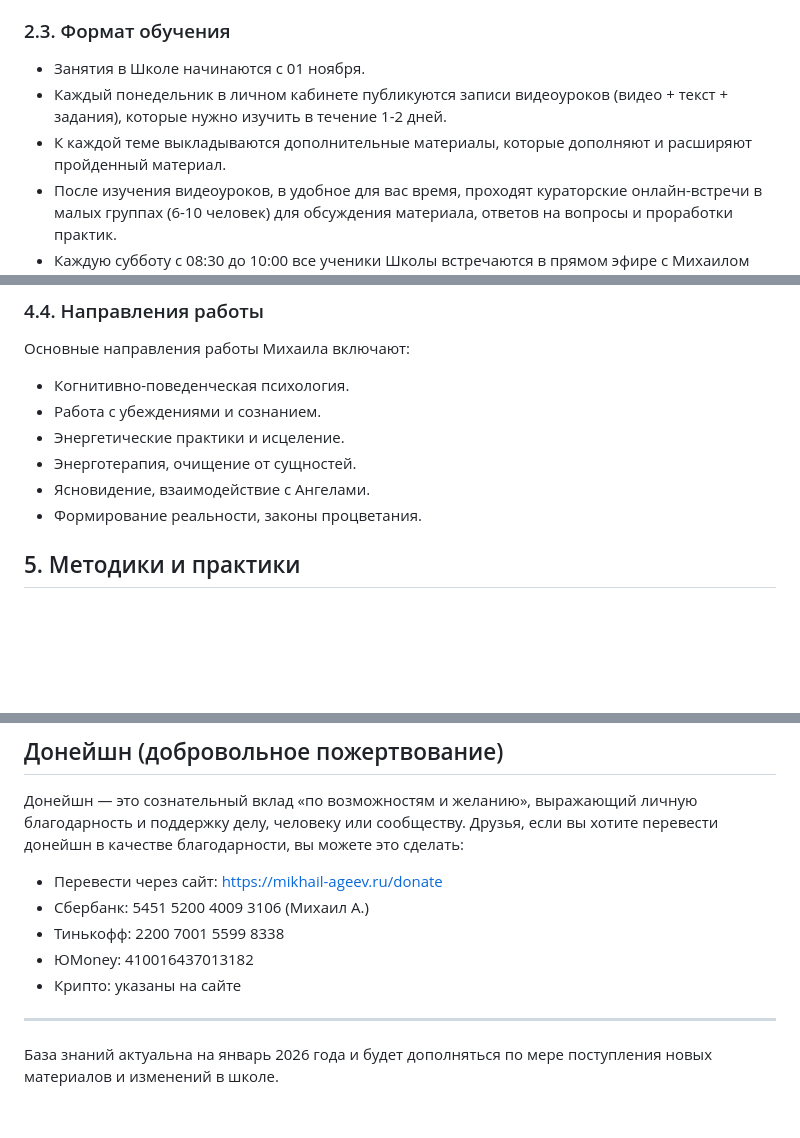
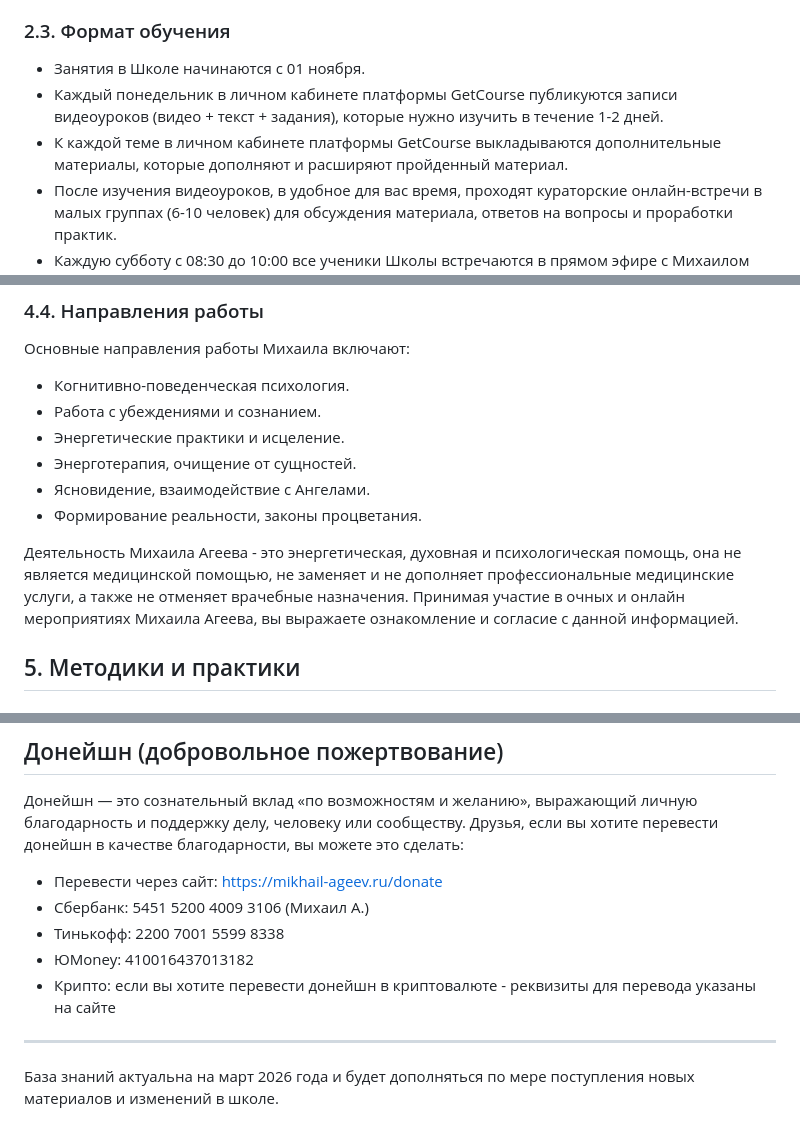
Before and after one commit to AlexTagaev/support_MAS, a Markdown page: data/knowledge_base.md, 3 parts joined by grey strips. Rendered like a GitHub page; blank space fills up the shorter version.

```diff
--- a/data/knowledge_base.md
+++ b/data/knowledge_base.md
@@ -65,8 +78,8 @@
 ### 2.3. Формат обучения
 
 - Занятия в Школе начинаются с 01 ноября.
-- Каждый понедельник в личном кабинете публикуются записи видеоуроков (видео + текст + задания), которые нужно изучить в течение 1-2 дней.
-- К каждой теме выкладываются дополнительные материалы, которые дополняют и расширяют пройденный материал.
+- Каждый понедельник в личном кабинете платформы GetCourse публикуются записи видеоуроков (видео + текст + задания), которые нужно изучить в течение 1-2 дней.
+- К каждой теме в личном кабинете платформы GetCourse выкладываются дополнительные материалы, которые дополняют и расширяют пройденный материал.
 - После изучения видеоуроков, в удобное для вас время, проходят кураторские онлайн-встречи в малых группах (6-10 человек) для обсуждения материала, ответов на вопросы и проработки практик.
 - Каждую субботу с 08:30 до 10:00 все ученики Школы встречаются в прямом эфире с Михаилом Агеевым, где разбираются вопросы учеников, даются дополнительные практики и рекомендации.
 - С третьего месяца обучения начинаются практики в парах так как основная цель Школы — сформировать практические навыки духовной работы.
@@ -296,6 +314,8 @@ RuTube: <https://rutube.ru/plst/454564/>
 - Энерготерапия, очищение от сущностей.
 - Ясновидение, взаимодействие с Ангелами.
 - Формирование реальности, законы процветания.
+
+Деятельность Михаила Агеева - это энергетическая, духовная и психологическая помощь, она не является медицинской помощью, не заменяет и не дополняет профессиональные медицинские услуги, а также не отменяет врачебные назначения. Принимая участие в очных и онлайн мероприятиях Михаила Агеева, вы выражаете ознакомление и согласие с данной информацией.
 
 ## 5. Методики и практики
 
@@ -427,8 +452,8 @@ RuTube: <https://rutube.ru/plst/454564/>
 - Сбербанк: 5451 5200 4009 3106 (Михаил А.)
 - Тинькофф: 2200 7001 5599 8338
 - ЮMoney: 410016437013182
-- Крипто: указаны на сайте
+- Крипто: если вы хотите перевести донейшн в криптовалюте - реквизиты для перевода указаны на сайте
 
 ---
 
-База знаний актуальна на январь 2026 года и будет дополняться по мере поступления новых материалов и изменений в школе.
+База знаний актуальна на март 2026 года и будет дополняться по мере поступления новых материалов и изменений в школе.
```
Also changed, not shown: other parts of data/knowledge_base.md (+32 -9 lines).
